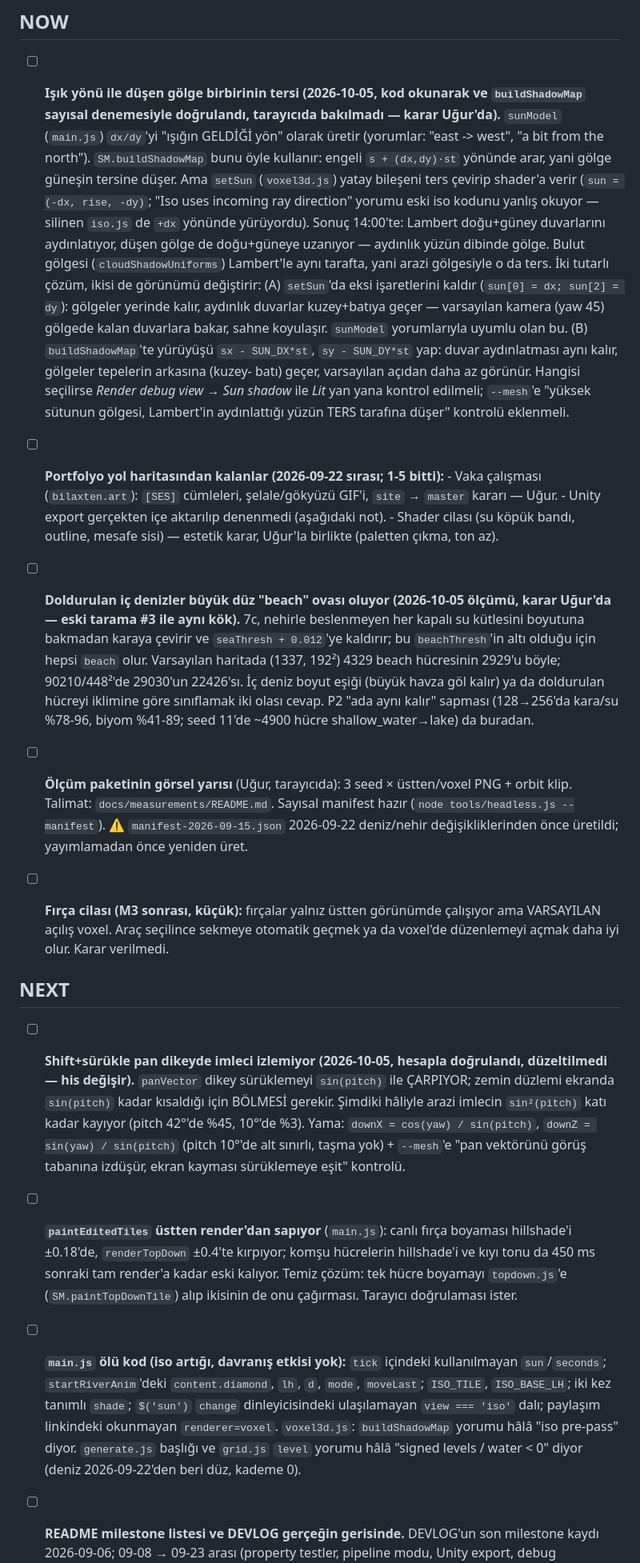
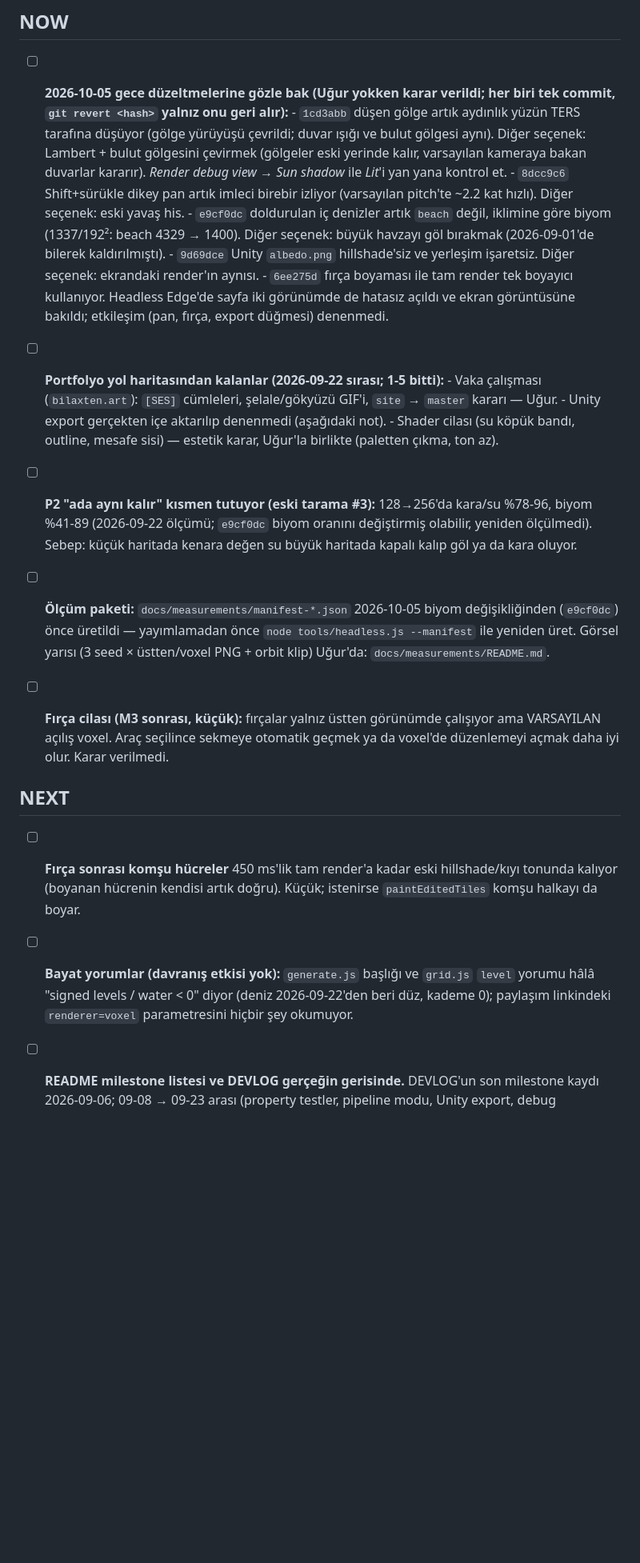
Before and after one commit to Bilaxten/Cartula, a Markdown page: TODO.md, the part around one of its changes. Shown at 80% size. Rendered like a GitHub page; blank space fills up the shorter version.

```diff
--- a/TODO.md
+++ b/TODO.md
@@ -9,30 +9,23 @@ Tasarım/mimari gerekçe buraya değil `README.md`'ye yazılır.
 
 ## NOW
 
-- [ ] **Işık yönü ile düşen gölge birbirinin tersi (2026-10-05, kod okunarak ve
-      `buildShadowMap` sayısal denemesiyle doğrulandı, tarayıcıda bakılmadı —
-      karar Uğur'da).**
-      `sunModel` (`main.js`) `dx/dy`'yi "ışığın GELDİĞİ yön" olarak üretir
-      (yorumlar: "east -> west", "a bit from the north"). `SM.buildShadowMap`
-      bunu öyle kullanır: engeli `s + (dx,dy)·st` yönünde arar, yani gölge
-      güneşin tersine düşer. Ama `setSun` (`voxel3d.js`) yatay bileşeni ters
-      çevirip shader'a verir (`sun = (-dx, rise, -dy)`; "Iso uses incoming ray
-      direction" yorumu eski iso kodunu yanlış okuyor — silinen `iso.js` de
-      `+dx` yönünde yürüyordu). Sonuç 14:00'te: Lambert doğu+güney duvarlarını
-      aydınlatıyor, düşen gölge de doğu+güneye uzanıyor — aydınlık yüzün dibinde
-      gölge. Bulut gölgesi (`cloudShadowUniforms`) Lambert'le aynı tarafta, yani
-      arazi gölgesiyle o da ters.
-      İki tutarlı çözüm, ikisi de görünümü değiştirir:
-      (A) `setSun`'da eksi işaretlerini kaldır (`sun[0] = dx; sun[2] = dy`):
-          gölgeler yerinde kalır, aydınlık duvarlar kuzey+batıya geçer —
-          varsayılan kamera (yaw 45) gölgede kalan duvarlara bakar, sahne
-          koyulaşır. `sunModel` yorumlarıyla uyumlu olan bu.
-      (B) `buildShadowMap`'te yürüyüşü `sx - SUN_DX*st`, `sy - SUN_DY*st` yap:
-          duvar aydınlatması aynı kalır, gölgeler tepelerin arkasına (kuzey-
-          batı) geçer, varsayılan açıdan daha az görünür.
-      Hangisi seçilirse *Render debug view → Sun shadow* ile *Lit* yan yana
-      kontrol edilmeli; `--mesh`'e "yüksek sütunun gölgesi, Lambert'in
-      aydınlattığı yüzün TERS tarafına düşer" kontrolü eklenmeli.
+- [ ] **2026-10-05 gece düzeltmelerine gözle bak (Uğur yokken karar verildi;
+      her biri tek commit, `git revert <hash>` yalnız onu geri alır):**
+      - `1cd3abb` düşen gölge artık aydınlık yüzün TERS tarafına düşüyor
+        (gölge yürüyüşü çevrildi; duvar ışığı ve bulut gölgesi aynı). Diğer
+        seçenek: Lambert + bulut gölgesini çevirmek (gölgeler eski yerinde
+        kalır, varsayılan kameraya bakan duvarlar kararır). *Render debug
+        view → Sun shadow* ile *Lit*'i yan yana kontrol et.
+      - `8dcc9c6` Shift+sürükle dikey pan artık imleci birebir izliyor
+        (varsayılan pitch'te ~2.2 kat hızlı). Diğer seçenek: eski yavaş his.
+      - `e9cf0dc` doldurulan iç denizler artık `beach` değil, iklimine göre
+        biyom (1337/192²: beach 4329 → 1400). Diğer seçenek: büyük havzayı
+        göl bırakmak (2026-09-01'de bilerek kaldırılmıştı).
+      - `9d69dce` Unity `albedo.png` hillshade'siz ve yerleşim işaretsiz.
+        Diğer seçenek: ekrandaki render'ın aynısı.
+      - `6ee275d` fırça boyaması ile tam render tek boyayıcı kullanıyor.
+      Headless Edge'de sayfa iki görünümde de hatasız açıldı ve ekran
+      görüntüsüne bakıldı; etkileşim (pan, fırça, export düğmesi) denenmedi.
 
 - [ ] **Portfolyo yol haritasından kalanlar (2026-09-22 sırası; 1-5 bitti):**
       - Vaka çalışması (`bilaxten.art`): `[SES]` cümleleri, şelale/gökyüzü
@@ -41,22 +34,16 @@ Tasarım/mimari gerekçe buraya değil `README.md`'ye yazılır.
       - Shader cilası (su köpük bandı, outline, mesafe sisi) — estetik karar,
         Uğur'la birlikte (paletten çıkma, ton az).
 
-- [ ] **Doldurulan iç denizler büyük düz "beach" ovası oluyor (2026-10-05
-      ölçümü, karar Uğur'da — eski tarama #3 ile aynı kök).** 7c, nehirle
-      beslenmeyen her kapalı su kütlesini boyutuna bakmadan karaya çevirir ve
-      `seaThresh + 0.012`'ye kaldırır; bu `beachThresh`'in altı olduğu için
-      hepsi `beach` olur. Varsayılan haritada (1337, 192²) 4329 beach
-      hücresinin 2929'u böyle; 90210/448²'de 29030'un 22426'sı. İç deniz boyut
-      eşiği (büyük havza göl kalır) ya da doldurulan hücreyi iklimine göre
-      sınıflamak iki olası cevap. P2 "ada aynı kalır" sapması (128→256'da
-      kara/su %78-96, biyom %41-89; seed 11'de ~4900 hücre shallow_water→lake)
-      da buradan.
+- [ ] **P2 "ada aynı kalır" kısmen tutuyor (eski tarama #3):** 128→256'da
+      kara/su %78-96, biyom %41-89 (2026-09-22 ölçümü; `e9cf0dc` biyom
+      oranını değiştirmiş olabilir, yeniden ölçülmedi). Sebep: küçük haritada
+      kenara değen su büyük haritada kapalı kalıp göl ya da kara oluyor.
 
-- [ ] **Ölçüm paketinin görsel yarısı** (Uğur, tarayıcıda): 3 seed × üstten/voxel
-      PNG + orbit klip. Talimat: `docs/measurements/README.md`. Sayısal manifest
-      hazır (`node tools/headless.js --manifest`). ⚠️ `manifest-2026-09-15.json`
-      2026-09-22 deniz/nehir değişikliklerinden önce üretildi; yayımlamadan
-      önce yeniden üret.
+- [ ] **Ölçüm paketi:** `docs/measurements/manifest-*.json` 2026-10-05
+      biyom değişikliğinden (`e9cf0dc`) önce üretildi — yayımlamadan önce
+      `node tools/headless.js --manifest` ile yeniden üret. Görsel yarısı
+      (3 seed × üstten/voxel PNG + orbit klip) Uğur'da:
+      `docs/measurements/README.md`.
 
 - [ ] **Fırça cilası (M3 sonrası, küçük):** fırçalar yalnız üstten görünümde
       çalışıyor ama VARSAYILAN açılış voxel. Araç seçilince sekmeye otomatik
@@ -64,30 +51,14 @@ Tasarım/mimari gerekçe buraya değil `README.md`'ye yazılır.
 
 ## NEXT
 
-- [ ] **Shift+sürükle pan dikeyde imleci izlemiyor (2026-10-05, hesapla
-      doğrulandı, düzeltilmedi — his değişir).** `panVector` dikey sürüklemeyi
-      `sin(pitch)` ile ÇARPIYOR; zemin düzlemi ekranda `sin(pitch)` kadar
-      kısaldığı için BÖLMESİ gerekir. Şimdiki hâliyle arazi imlecin
-      `sin²(pitch)` katı kadar kayıyor (pitch 42°'de %45, 10°'de %3). Yama:
-      `downX = cos(yaw) / sin(pitch)`, `downZ = sin(yaw) / sin(pitch)`
-      (pitch 10°'de alt sınırlı, taşma yok) + `--mesh`'e "pan vektörünü görüş
-      tabanına izdüşür, ekran kayması sürüklemeye eşit" kontrolü.
+- [ ] **Fırça sonrası komşu hücreler** 450 ms'lik tam render'a kadar eski
+      hillshade/kıyı tonunda kalıyor (boyanan hücrenin kendisi artık doğru).
+      Küçük; istenirse `paintEditedTiles` komşu halkayı da boyar.
 
-- [ ] **`paintEditedTiles` üstten render'dan sapıyor** (`main.js`): canlı fırça
-      boyaması hillshade'i ±0.18'de, `renderTopDown` ±0.4'te kırpıyor; komşu
-      hücrelerin hillshade'i ve kıyı tonu da 450 ms sonraki tam render'a kadar
-      eski kalıyor. Temiz çözüm: tek hücre boyamayı `topdown.js`'e
-      (`SM.paintTopDownTile`) alıp ikisinin de onu çağırması. Tarayıcı
-      doğrulaması ister.
-
-- [ ] **`main.js` ölü kod (iso artığı, davranış etkisi yok):** `tick` içindeki
-      kullanılmayan `sun`/`seconds`; `startRiverAnim`'deki `content.diamond`,
-      `lh`, `d`, `mode`, `moveLast`; `ISO_TILE`, `ISO_BASE_LH`; iki kez
-      tanımlı `shade`; `$('sun')` `change` dinleyicisindeki ulaşılamayan
-      `view === 'iso'` dalı; paylaşım linkindeki okunmayan `renderer=voxel`.
-      `voxel3d.js`: `buildShadowMap` yorumu hâlâ "iso pre-pass" diyor.
-      `generate.js` başlığı ve `grid.js` `level` yorumu hâlâ "signed levels /
-      water < 0" diyor (deniz 2026-09-22'den beri düz, kademe 0).
+- [ ] **Bayat yorumlar (davranış etkisi yok):** `generate.js` başlığı ve
+      `grid.js` `level` yorumu hâlâ "signed levels / water < 0" diyor (deniz
+      2026-09-22'den beri düz, kademe 0); paylaşım linkindeki `renderer=voxel`
+      parametresini hiçbir şey okumuyor.
 
 - [ ] **README milestone listesi ve DEVLOG gerçeğin gerisinde.** DEVLOG'un son
       milestone kaydı 2026-09-06; 09-08 → 09-23 arası (property testler,
```
Also changed, not shown: other parts of TODO.md (+0 -3 lines), CURRENT.md (+34 -12 lines), docs/DEVLOG.md (+17 -7 lines).
